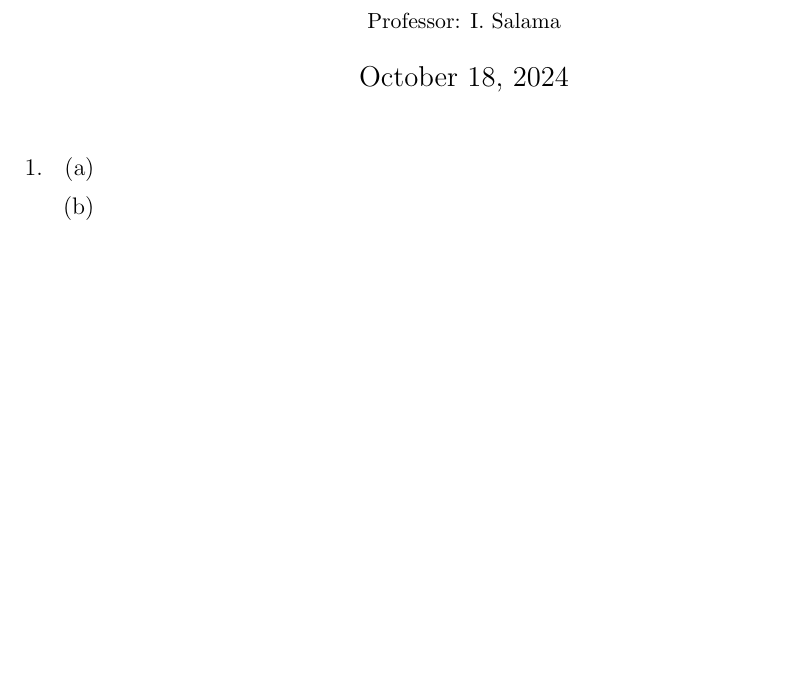
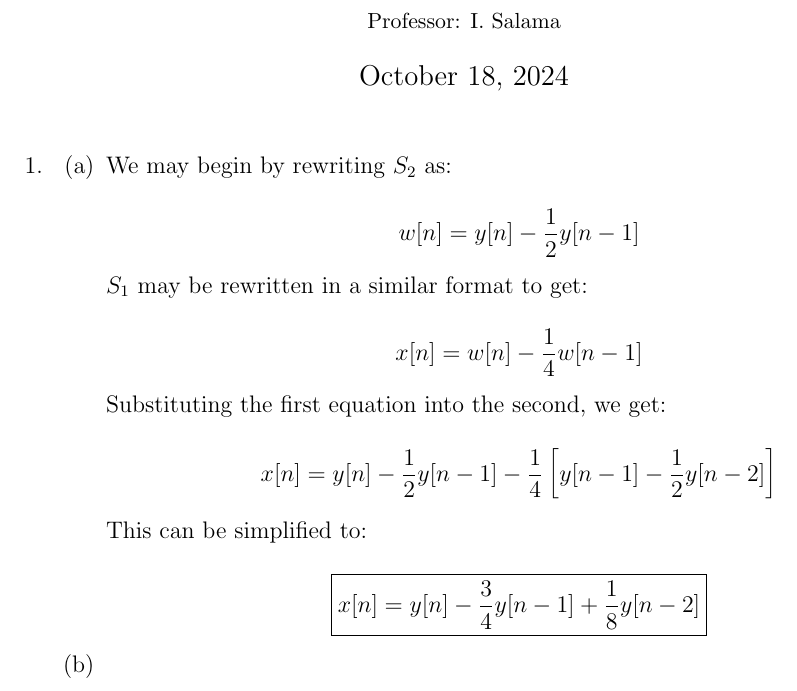
Before and after one commit to MDBrodskiy/Linear_Systems, a LaTeX problem sheet (Homework/Homework5.tex): part of page 1 of 2, cut so that both start at the same text, the shorter picture padded with empty space. Compiled offline with pdfLaTeX.

Commit message:
updated hw

```diff
--- a/Homework/Homework5.tex
+++ b/Homework/Homework5.tex
@@ -21,6 +21,22 @@
     \begin{enumerate}
 
       \item
+
+        We may begin by rewriting $S_2$ as:
+
+        $$w[n]=y[n]-\frac{1}{2}y[n-1]$$
+
+        $S_1$ may be rewritten in a similar format to get:
+
+        $$x[n]=w[n]-\frac{1}{4}w[n-1]$$
+
+        Substituting the first equation into the second, we get:
+
+        $$x[n]=y[n]-\frac{1}{2}y[n-1]-\frac{1}{4}\left[ y[n-1]-\frac{1}{2}y[n-2] \right]$$
+
+        This can be simplified to:
+
+        $$\boxed{x[n]=y[n]-\frac{3}{4}y[n-1]+\frac{1}{8}y[n-2]}$$
 
       \item
 
```
Also changed, not shown: Homework/Homework5.pdf.
